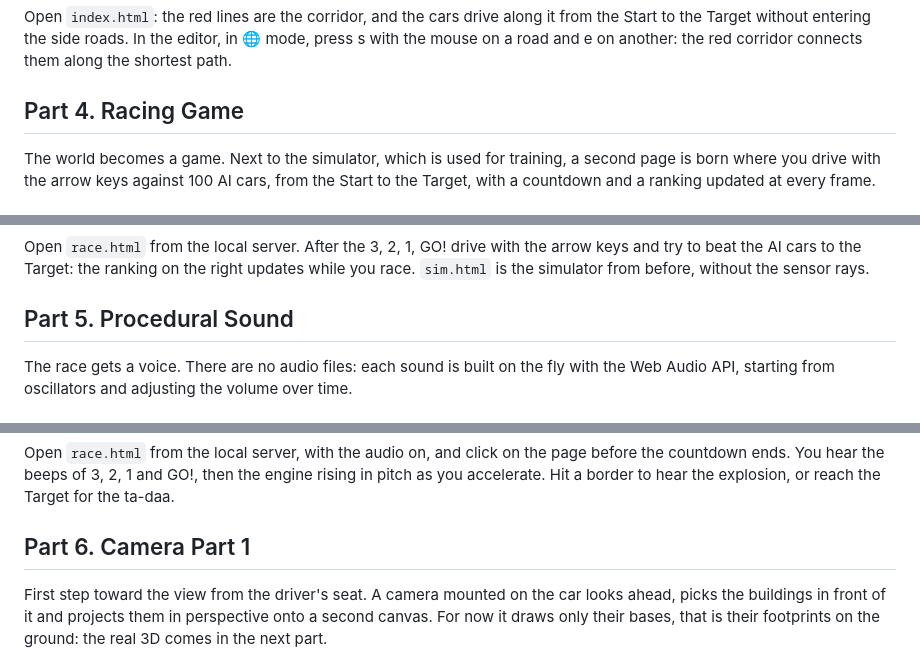
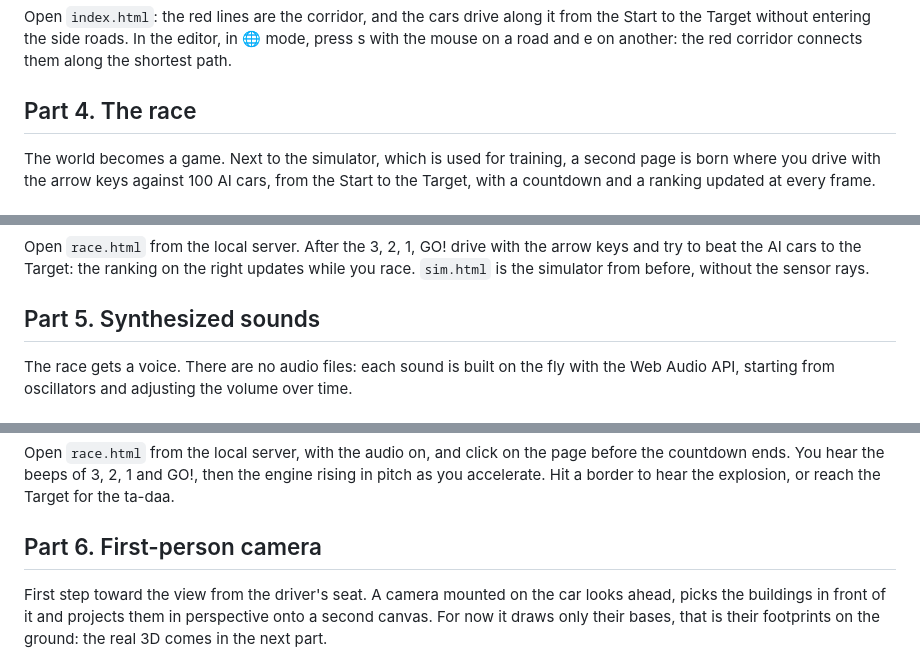
Before and after one commit to therealsivie/learning-to-drive, a Markdown page: 12. Race in the world/README.md, 3 parts joined by grey strips. Rendered like a GitHub page.

```diff
--- a/12. Race in the world/README.md
+++ b/12. Race in the world/README.md
@@ -389,7 +389,7 @@ Open `index.html`: the red lines are the corridor, and the cars drive along it f
 the Target without entering the side roads. In the editor, in 🌐 mode, press s with the mouse on
 a road and e on another: the red corridor connects them along the shortest path.
 
-## Part 4. Racing Game
+## Part 4. The race
 
 The world becomes a game. Next to the simulator, which is used for training, a second page is
 born where you drive with the arrow keys against 100 AI cars, from the Start to the Target, with
@@ -540,7 +540,7 @@ Open `race.html` from the local server. After the 3, 2, 1, GO! drive with the ar
 to beat the AI cars to the Target: the ranking on the right updates while you race. `sim.html` is
 the simulator from before, without the sensor rays.
 
-## Part 5. Procedural Sound
+## Part 5. Synthesized sounds
 
 The race gets a voice. There are no audio files: each sound is built on the fly with the Web Audio
 API, starting from oscillators and adjusting the volume over time.
@@ -670,7 +670,7 @@ Open `race.html` from the local server, with the audio on, and click on the page
 countdown ends. You hear the beeps of 3, 2, 1 and GO!, then the engine rising in pitch as you
 accelerate. Hit a border to hear the explosion, or reach the Target for the ta-daa.
 
-## Part 6. Camera Part 1
+## Part 6. First-person camera
 
 First step toward the view from the driver's seat. A camera mounted on the car looks ahead, picks
 the buildings in front of it and projects them in perspective onto a second canvas. For now it
```
Also changed, not shown: other parts of 12. Race in the world/README.md (+19 -19 lines).
